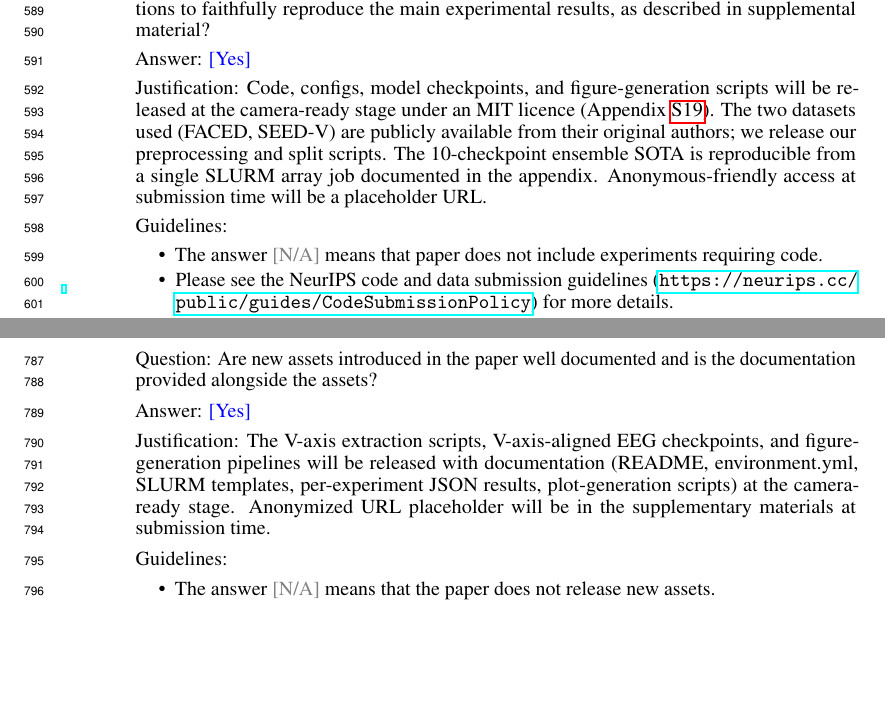
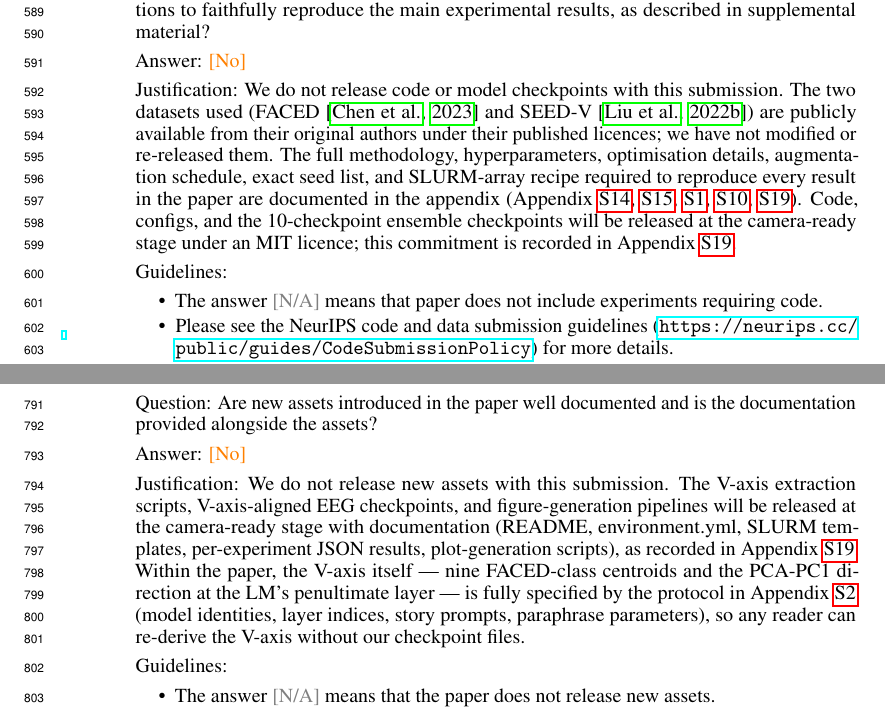
Before and after one commit to yradwan147/EEG_Emotion, a LaTeX paper (main.tex, which reads sections/checklist.tex): two parts of pages 15 and 19 of 39, joined at a grey line, cut so that both start at the same text, the shorter picture padded with empty space. Compiled offline with pdfLaTeX.

Commit message:
Audit checklist: honest answers about code release + fix stale z-stat
Q5 (Open access to data and code): Yes → No. We do not release code
or model checkpoints with this submission; the camera-ready release
commitment stays in Appendix S19. Justification rewritten to point
reviewers to the methodology-side appendices that fully document the
recipe (training, statistics, datasets, full intervention table, repro)
without the code itself.

Q13 (New assets): Yes → No. Same reasoning. Justification clarifies
that the V-axis itself is fully reproducible from Appendix~S2 (model
identities, layer indices, story prompts, paraphrase parameters)
without needing our checkpoint files.

Q6 (Statistical significance): replace stale "z = +10.87,
p < 10^{-26} on the smoke checkpoint" — that was a single-checkpoint
smoke result never cited in the main text. Use the §5 number that is
actually reported: "mean z ≈ 7.7 across the 10 SOTA-pool checkpoints."

Q10 (Broader impacts) + Q11 (Safeguards): align justifications with
the new Q5/Q13 wording — frame code release as camera-ready commitment
rather than as something already shipping with the submission.

Build clean (0 Overfull, 0 errors, 0 undefined refs). 39 pages.

Co-Authored-By: Claude Opus 4.7 (1M context) <noreply@anthropic.com>

```diff
--- a/sections/checklist.tex
+++ b/sections/checklist.tex
@@ -65,8 +65,8 @@
 
 \item {\bf Open access to data and code}
     \item[] Question: Does the paper provide open access to the data and code, with sufficient instructions to faithfully reproduce the main experimental results, as described in supplemental material?
-    \item[] Answer: \answerYes{}
-    \item[] Justification: Code, configs, model checkpoints, and figure-generation scripts will be released at the camera-ready stage under an MIT licence (Appendix~\ref{app:repro}). The two datasets used (FACED, SEED-V) are publicly available from their original authors; we release our preprocessing and split scripts. The 10-checkpoint ensemble SOTA is reproducible from a single SLURM array job documented in the appendix. Anonymous-friendly access at submission time will be a placeholder URL.
+    \item[] Answer: \answerNo{}
+    \item[] Justification: We do not release code or model checkpoints with this submission. The two datasets used (FACED \citep{chen2023faced} and SEED-V \citep{liu2022seedv}) are publicly available from their original authors under their published licences; we have not modified or re-released them. The full methodology, hyperparameters, optimisation details, augmentation schedule, exact seed list, and SLURM-array recipe required to reproduce every result in the paper are documented in the appendix (Appendix~\ref{app:training}, \ref{app:statistics}, \ref{app:datasets}, \ref{app:full-vaxis-table}, \ref{app:repro}). Code, configs, and the 10-checkpoint ensemble checkpoints will be released at the camera-ready stage under an MIT licence; this commitment is recorded in Appendix~\ref{app:repro}.
     \item[] Guidelines:
     \begin{itemize}
         \item The answer \answerNA{} means that paper does not include experiments requiring code.
@@ -174,8 +174,8 @@
 
 \item {\bf New assets}
     \item[] Question: Are new assets introduced in the paper well documented and is the documentation provided alongside the assets?
-    \item[] Answer: \answerYes{}
-    \item[] Justification: The V-axis extraction scripts, V-axis-aligned EEG checkpoints, and figure-generation pipelines will be released with documentation (README, environment.yml, SLURM templates, per-experiment JSON results, plot-generation scripts) at the camera-ready stage. Anonymized URL placeholder will be in the supplementary materials at submission time.
+    \item[] Answer: \answerNo{}
+    \item[] Justification: We do not release new assets with this submission. The V-axis extraction scripts, V-axis-aligned EEG checkpoints, and figure-generation pipelines will be released at the camera-ready stage with documentation (README, environment.yml, SLURM templates, per-experiment JSON results, plot-generation scripts), as recorded in Appendix~\ref{app:repro}. Within the paper, the V-axis itself --- nine FACED-class centroids and the PCA-PC1 direction at the LM's penultimate layer --- is fully specified by the protocol in Appendix~\ref{app:vaxis-protocol} (model identities, layer indices, story prompts, paraphrase parameters), so any reader can re-derive the V-axis without our checkpoint files.
     \item[] Guidelines:
     \begin{itemize}
         \item The answer \answerNA{} means that the paper does not release new assets.
```
Also changed, not shown: main.pdf, sections/checklist.tex (6 more changed lines).
